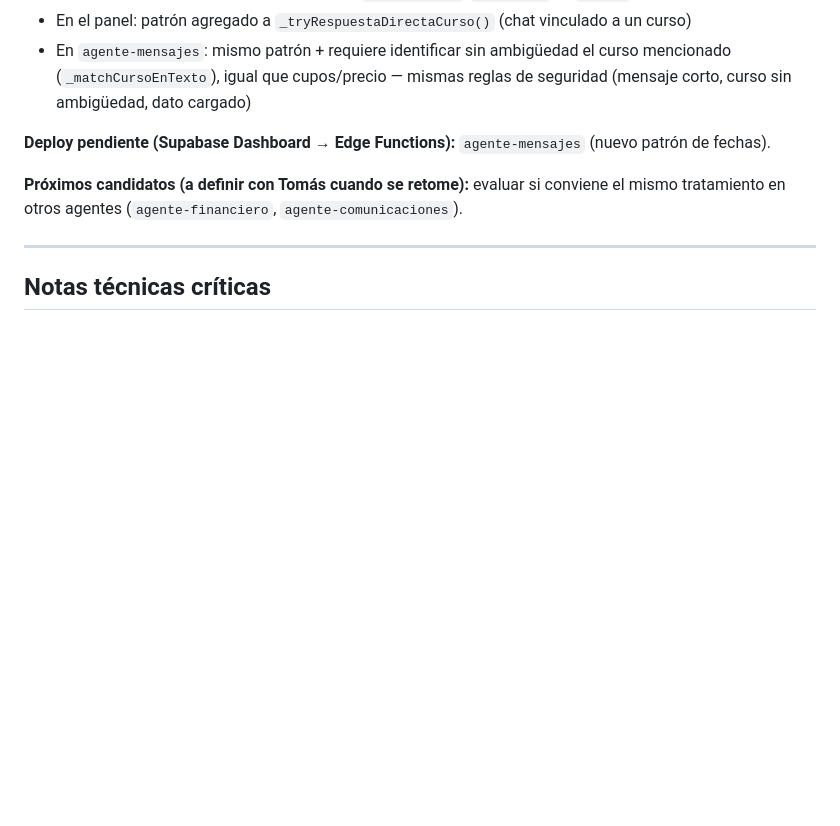
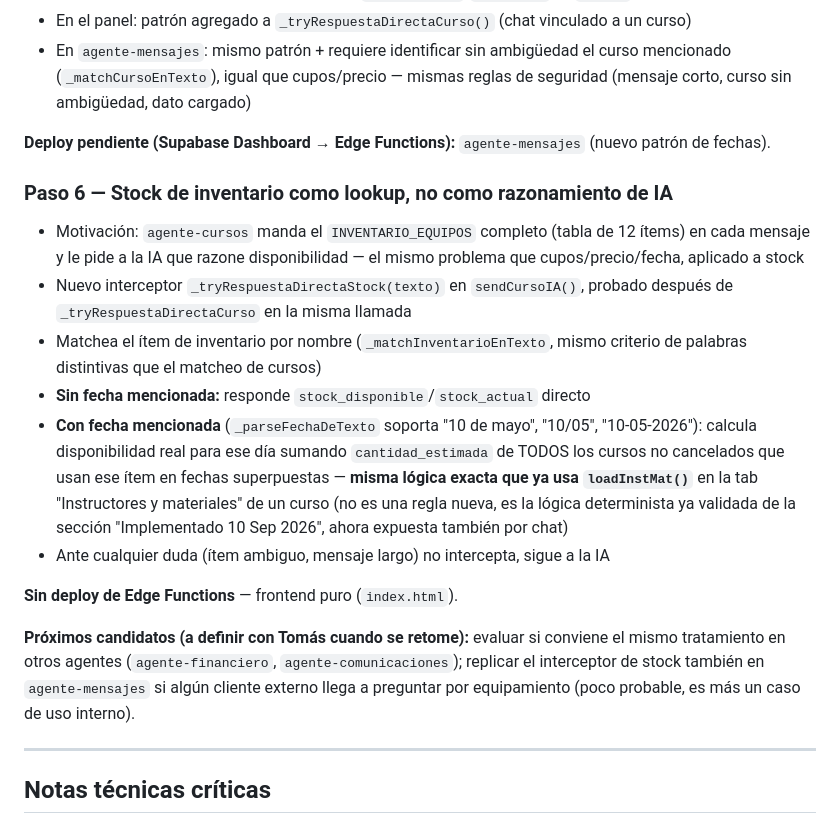
Before and after one commit to tomaslarran/METANOIASMX, a Markdown page: CLAUDE.md, the part around the change. Drawn GitHub-style; blank space fills up the shorter version.

Commit message:
docs: registrar paso 6 (stock de inventario como lookup)
Co-Authored-By: Claude Sonnet 5 <noreply@anthropic.com>

```diff
--- a/CLAUDE.md
+++ b/CLAUDE.md
@@ -1145,7 +1145,17 @@ SELECT cron.schedule(
 
 **Deploy pendiente (Supabase Dashboard → Edge Functions):** `agente-mensajes` (nuevo patrón de fechas).
 
-**Próximos candidatos (a definir con Tomás cuando se retome):** evaluar si conviene el mismo tratamiento en otros agentes (`agente-financiero`, `agente-comunicaciones`).
+### Paso 6 — Stock de inventario como lookup, no como razonamiento de IA
+- Motivación: `agente-cursos` manda el `INVENTARIO_EQUIPOS` completo (tabla de 12 ítems) en cada mensaje y le pide a la IA que razone disponibilidad — el mismo problema que cupos/precio/fecha, aplicado a stock
+- Nuevo interceptor `_tryRespuestaDirectaStock(texto)` en `sendCursoIA()`, probado después de `_tryRespuestaDirectaCurso` en la misma llamada
+- Matchea el ítem de inventario por nombre (`_matchInventarioEnTexto`, mismo criterio de palabras distintivas que el matcheo de cursos)
+- **Sin fecha mencionada:** responde `stock_disponible`/`stock_actual` directo
+- **Con fecha mencionada** (`_parseFechaDeTexto` soporta "10 de mayo", "10/05", "10-05-2026"): calcula disponibilidad real para ese día sumando `cantidad_estimada` de TODOS los cursos no cancelados que usan ese ítem en fechas superpuestas — **misma lógica exacta que ya usa `loadInstMat()`** en la tab "Instructores y materiales" de un curso (no es una regla nueva, es la lógica determinista ya validada de la sección "Implementado 10 Sep 2026", ahora expuesta también por chat)
+- Ante cualquier duda (ítem ambiguo, mensaje largo) no intercepta, sigue a la IA
+
+**Sin deploy de Edge Functions** — frontend puro (`index.html`).
+
+**Próximos candidatos (a definir con Tomás cuando se retome):** evaluar si conviene el mismo tratamiento en otros agentes (`agente-financiero`, `agente-comunicaciones`); replicar el interceptor de stock también en `agente-mensajes` si algún cliente externo llega a preguntar por equipamiento (poco probable, es más un caso de uso interno).
 
 ---
 
```
